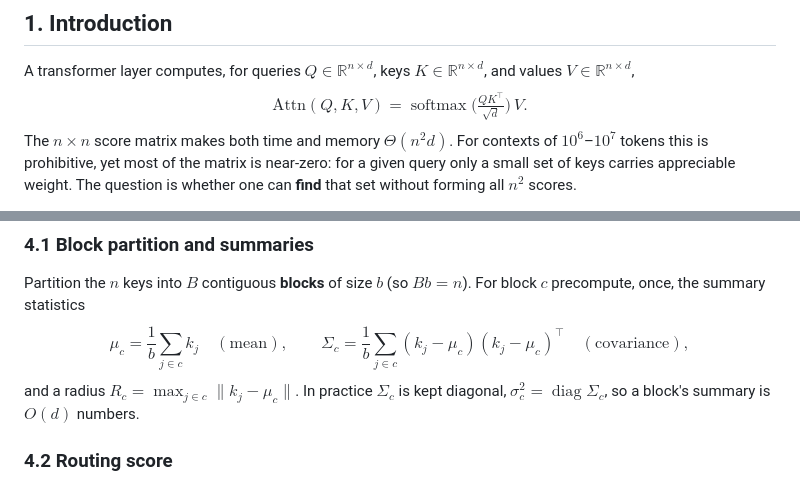
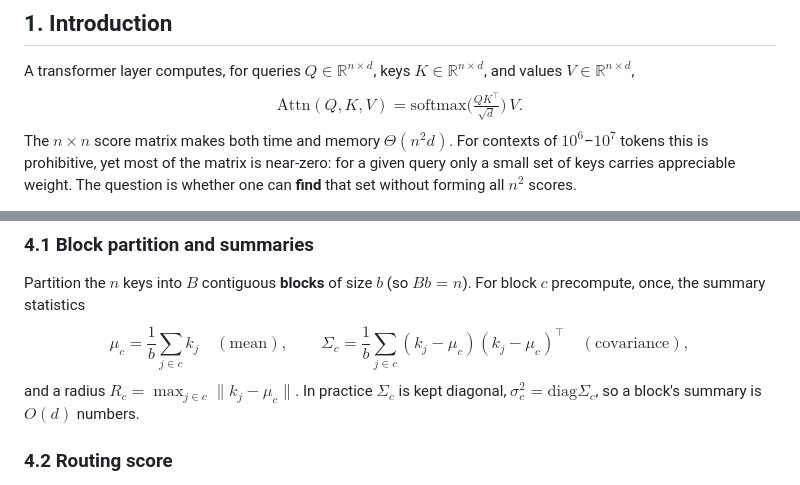
Before and after one commit to jonsmirl/ssa, a Markdown page: paper/subquadratic_attention.md, 2 parts joined by grey strips. Rendered like a GitHub page.

Commit message:
fix(paper): use \mathrm not \operatorname in the Markdown copy
GitHub's KaTeX whitelist rejects \operatorname ("macros not allowed"),
breaking the $$ math blocks in the rendered .md. \mathrm renders identically
and is allowed. (The .tex is unaffected — full LaTeX permits \operatorname.)

Co-Authored-By: Claude Opus 4.8 (1M context) <noreply@anthropic.com>

```diff
--- a/paper/subquadratic_attention.md
+++ b/paper/subquadratic_attention.md
@@ -31,7 +31,7 @@ accompanied by measurements at controlled scale.
 A transformer layer computes, for queries $Q\in\mathbb{R}^{n\times d}$, keys $K\in\mathbb{R}^{n\times d}$,
 and values $V\in\mathbb{R}^{n\times d}$,
 $$
-\mathrm{Attn}(Q,K,V) = \operatorname{softmax}\!\Big(\tfrac{QK^\top}{\sqrt{d}}\Big)\,V .
+\mathrm{Attn}(Q,K,V) = \mathrm{softmax}\!\Big(\tfrac{QK^\top}{\sqrt{d}}\Big)\,V .
 $$
 The $n\times n$ score matrix makes both time and memory $\Theta(n^2 d)$. For contexts of $10^6$–$10^7$
 tokens this is prohibitive, yet most of the matrix is near-zero: for a given query only a small set of keys
@@ -118,7 +118,7 @@ $$
 \tag{4.1}
 $$
 and a radius $R_c=\max_{j\in c}\lVert k_j-\mu_c\rVert$. In practice $\Sigma_c$ is kept diagonal,
-$\sigma_c^2=\operatorname{diag}\Sigma_c$, so a block's summary is $O(d)$ numbers.
+$\sigma_c^2=\mathrm{diag}\Sigma_c$, so a block's summary is $O(d)$ numbers.
 
 ### 4.2 Routing score
 
```
